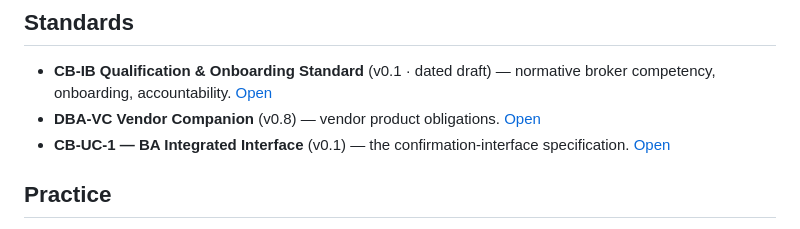
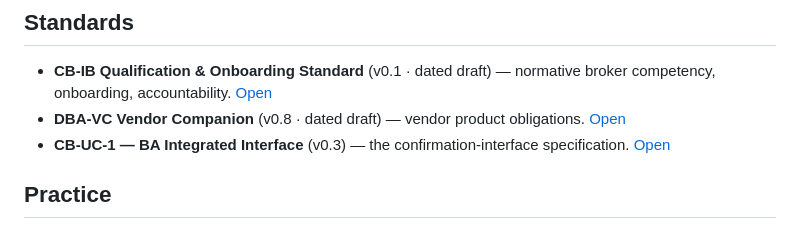
Before and after one commit to scubanuke/command-broker, a Markdown page: corpus.md, the part around the change. GitHub-like rendering.

Commit message:
Corpus page: CB-UC-1 v0.3; DBA-VC dated draft
The two version cells Project 2 left for Project 8 on 28 September 2026. CB-UC-1 is re-published at v0.3. DBA-VC's published v0.8 is a dated draft until its next revision.

Co-Authored-By: Claude Opus 5.5 <noreply@anthropic.com>
Claude-Session: https://claude.ai/code/session_01PgpDWn2GmsAahFwz5gHsCD

```diff
--- a/corpus.md
+++ b/corpus.md
@@ -21,8 +21,8 @@ The governing layer — the definitions the rest of the corpus conforms to, and
 ## Standards
 
 - **CB-IB Qualification &amp; Onboarding Standard** (v0.1 · dated draft) — normative broker competency, onboarding, accountability. [Open](https://scubanuke.github.io/publications/command-broker/CB-IB_Qualification_Standard.pdf)
-- **DBA-VC Vendor Companion** (v0.8) — vendor product obligations. [Open](https://scubanuke.github.io/publications/command-broker/DBA-VC_Vendor_Companion.pdf)
-- **CB-UC-1 — BA Integrated Interface** (v0.1) — the confirmation-interface specification. [Open](https://scubanuke.github.io/publications/command-broker/CB-UC-1_BA_Integrated_Interface.pdf)
+- **DBA-VC Vendor Companion** (v0.8 · dated draft) — vendor product obligations. [Open](https://scubanuke.github.io/publications/command-broker/DBA-VC_Vendor_Companion.pdf)
+- **CB-UC-1 — BA Integrated Interface** (v0.3) — the confirmation-interface specification. [Open](https://scubanuke.github.io/publications/command-broker/CB-UC-1_BA_Integrated_Interface.pdf)
 
 ## Practice
 
```
